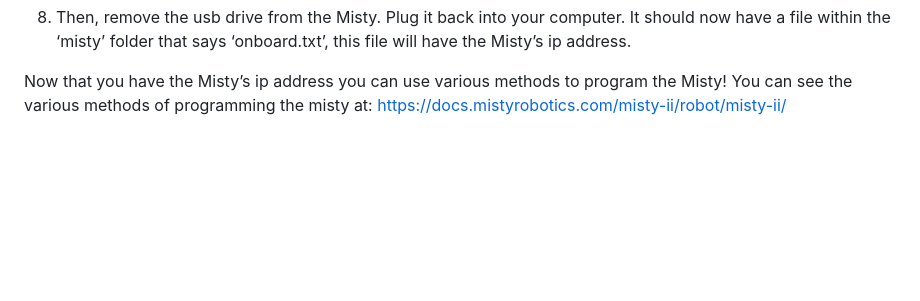
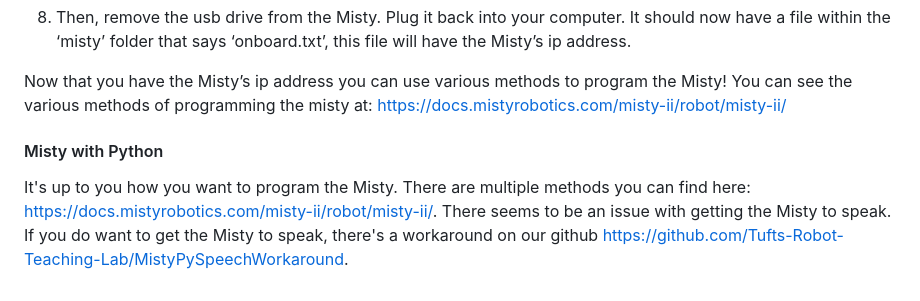
Before and after one commit to Tufts-Robot-Teaching-Lab/Tufts-Robot-Teaching-Lab.github.io, a Markdown page: misty.md, the part around the change. GitHub-like rendering; blank space fills up the shorter version.

Commit message:
Update misty.md
Added python code link

```diff
--- a/misty.md
+++ b/misty.md
@@ -51,3 +51,7 @@ Connecting to the Misty without an Android App requires the use of a USB (aka US
 8. Then, remove the usb drive from the Misty. Plug it back into your computer. It should now have a file within the ‘misty’ folder that says ‘onboard.txt’, this file will have the Misty’s ip address.
 
 Now that you have the Misty’s ip address you can use various methods to program the Misty! You can see the various methods of programming the misty at: <https://docs.mistyrobotics.com/misty-ii/robot/misty-ii/>
+
+#### Misty with Python
+
+It's up to you how you want to program the Misty. There are multiple methods you can find here: <https://docs.mistyrobotics.com/misty-ii/robot/misty-ii/>. There seems to be an issue with getting the Misty to speak. If you do want to get the Misty to speak, there's a workaround on our github <https://github.com/Tufts-Robot-Teaching-Lab/MistyPySpeechWorkaround>.
```
